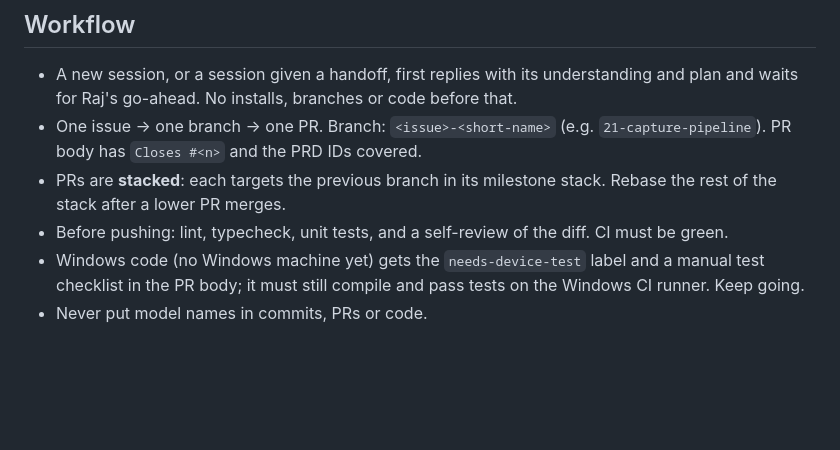
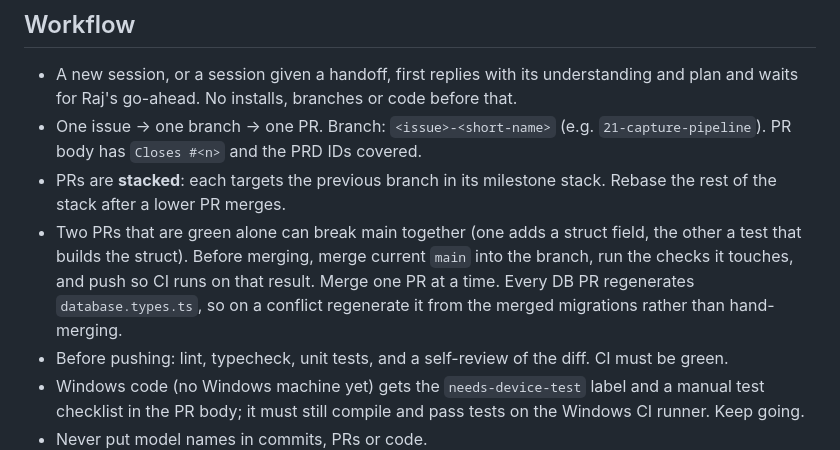
Before and after one commit to rajgaur98/ai_proctor, a Markdown page: CLAUDE.md, the part around the change. GitHub-like rendering; blank space fills up the shorter version.

Commit message:
Merge process note; progress Now / Next
Co-Authored-By: Claude Opus 5.5 <noreply@anthropic.com>

```diff
--- a/CLAUDE.md
+++ b/CLAUDE.md
@@ -35,6 +35,7 @@ If an issue body and a doc disagree, **the docs win** (PRD > tech-stack > LLD >
 - A new session, or a session given a handoff, first replies with its understanding and plan and waits for Raj's go-ahead. No installs, branches or code before that.
 - One issue → one branch → one PR. Branch: `<issue>-<short-name>` (e.g. `21-capture-pipeline`). PR body has `Closes #<n>` and the PRD IDs covered.
 - PRs are **stacked**: each targets the previous branch in its milestone stack. Rebase the rest of the stack after a lower PR merges.
+- Two PRs that are green alone can break main together (one adds a struct field, the other a test that builds the struct). Before merging, merge current `main` into the branch, run the checks it touches, and push so CI runs on that result. Merge one PR at a time. Every DB PR regenerates `database.types.ts`, so on a conflict regenerate it from the merged migrations rather than hand-merging.
 - Before pushing: lint, typecheck, unit tests, and a self-review of the diff. CI must be green.
 - Windows code (no Windows machine yet) gets the `needs-device-test` label and a manual test checklist in the PR body; it must still compile and pass tests on the Windows CI runner. Keep going.
 - Never put model names in commits, PRs or code.
```
Also changed, not shown: docs/progress.md (+4 -3 lines).
